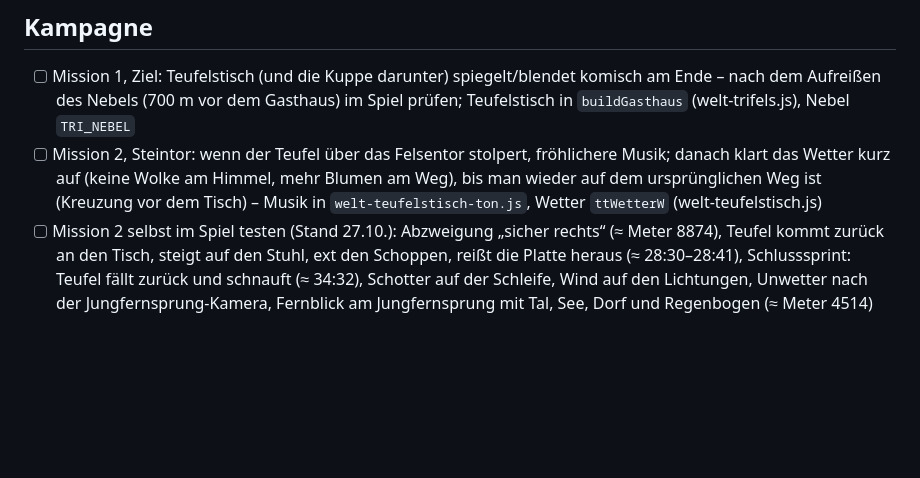
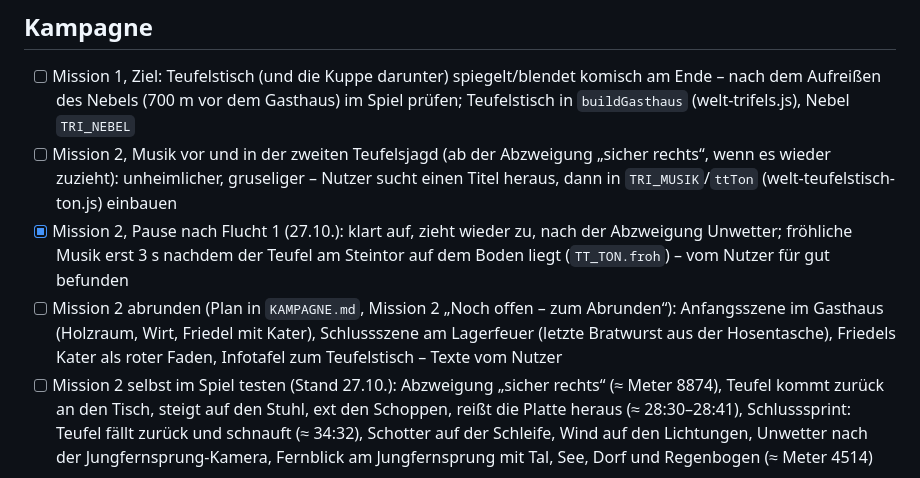
Before and after one commit to philippsbecker96-cmyk/kalmitduell-, a Markdown page: TODO.md, the part around the change. Drawn GitHub-style; blank space fills up the shorter version.

```diff
--- a/TODO.md
+++ b/TODO.md
@@ -19,7 +19,9 @@ Größere Punkte später in die passende Datei umziehen (`PLAENE.md`, `KAMPAGNE.
 
 ## Kampagne
 - [ ] Mission 1, Ziel: Teufelstisch (und die Kuppe darunter) spiegelt/blendet komisch am Ende – nach dem Aufreißen des Nebels (700 m vor dem Gasthaus) im Spiel prüfen; Teufelstisch in `buildGasthaus` (welt-trifels.js), Nebel `TRI_NEBEL`
-- [ ] Mission 2, Steintor: wenn der Teufel über das Felsentor stolpert, fröhlichere Musik; danach klart das Wetter kurz auf (keine Wolke am Himmel, mehr Blumen am Weg), bis man wieder auf dem ursprünglichen Weg ist (Kreuzung vor dem Tisch) – Musik in `welt-teufelstisch-ton.js`, Wetter `ttWetterW` (welt-teufelstisch.js)
+- [ ] Mission 2, Musik vor und in der zweiten Teufelsjagd (ab der Abzweigung „sicher rechts“, wenn es wieder zuzieht): unheimlicher, gruseliger – Nutzer sucht einen Titel heraus, dann in `TRI_MUSIK`/`ttTon` (welt-teufelstisch-ton.js) einbauen
+- [x] Mission 2, Pause nach Flucht 1 (27.10.): klart auf, zieht wieder zu, nach der Abzweigung Unwetter; fröhliche Musik erst 3 s nachdem der Teufel am Steintor auf dem Boden liegt (`TT_TON.froh`) – vom Nutzer für gut befunden
+- [ ] Mission 2 abrunden (Plan in `KAMPAGNE.md`, Mission 2 „Noch offen – zum Abrunden“): Anfangsszene im Gasthaus (Holzraum, Wirt, Friedel mit Kater), Schlussszene am Lagerfeuer (letzte Bratwurst aus der Hosentasche), Friedels Kater als roter Faden, Infotafel zum Teufelstisch – Texte vom Nutzer
 - [ ] Mission 2 selbst im Spiel testen (Stand 27.10.): Abzweigung „sicher rechts“ (≈ Meter 8874), Teufel kommt zurück an den Tisch, steigt auf den Stuhl, ext den Schoppen, reißt die Platte heraus (≈ 28:30–28:41), Schlusssprint: Teufel fällt zurück und schnauft (≈ 34:32), Schotter auf der Schleife, Wind auf den Lichtungen, Unwetter nach der Jungfernsprung-Kamera, Fernblick am Jungfernsprung mit Tal, See, Dorf und Regenbogen (≈ Meter 4514)
 
 ## Technik & Fehler
```
Also changed, not shown: KAMPAGNE.md (+5 -0 lines).
